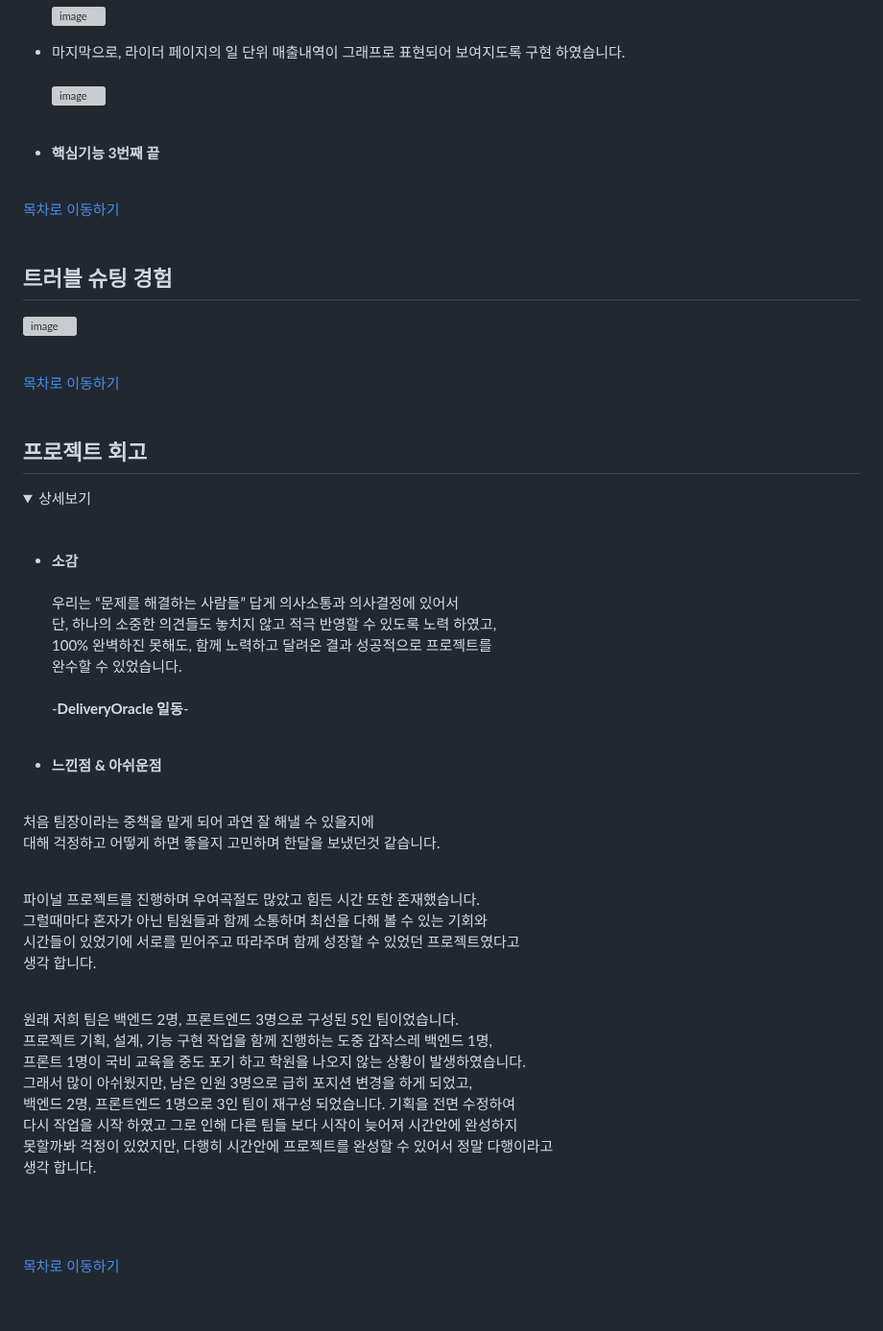
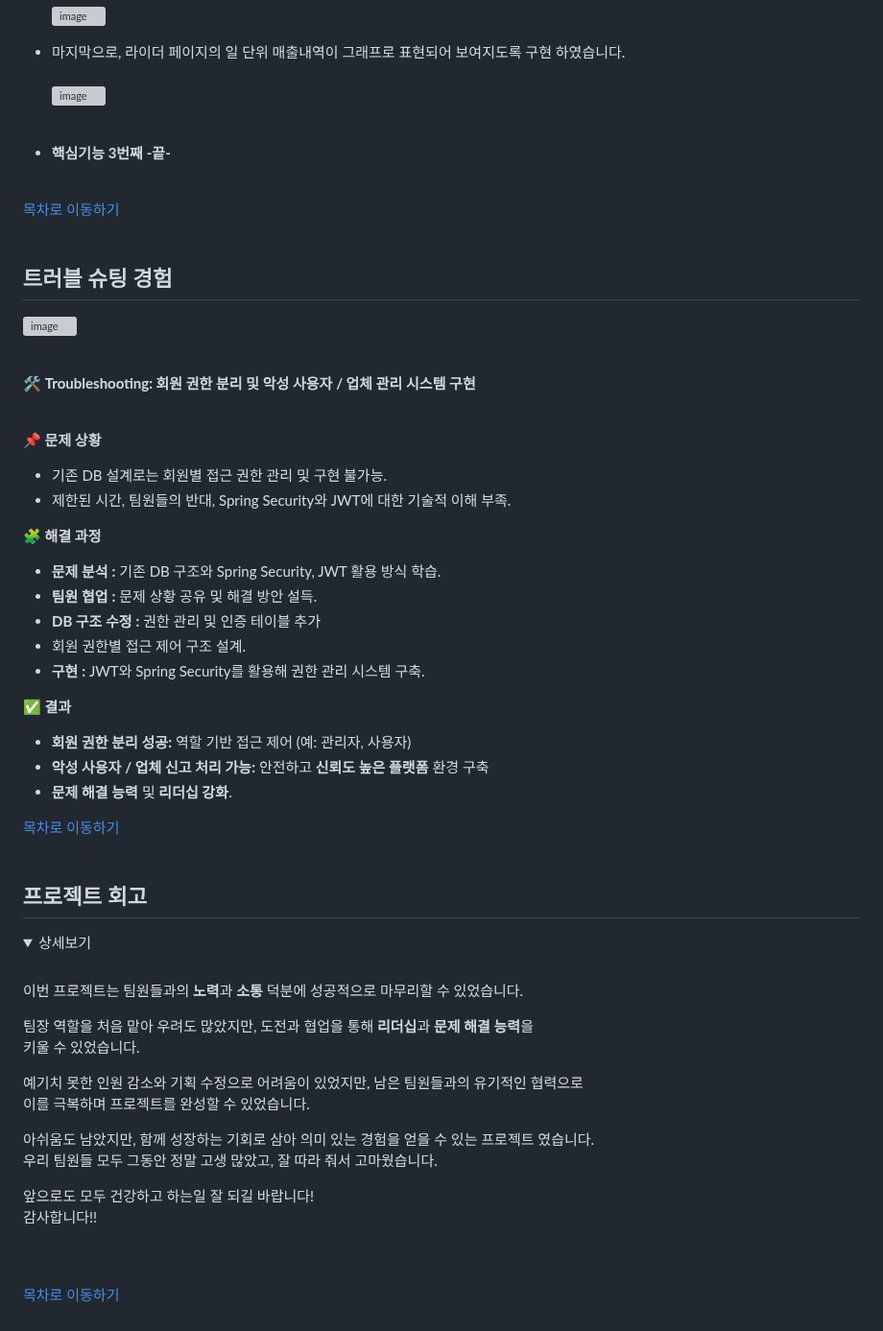
Before and after one commit to itrecipe/DeliveryOracle_Project, a Markdown page: README.md, the part around one of its changes. Shown at 96% size. Rendered like a GitHub page; folded sections open; grey boxes are pictures that could not be loaded.

Commit message:
트러블 슈팅 내용 추가 & 프로젝트 회고 항목 내용 수정
프로젝트 포트폴리오 리드미 개선 작업 24.11.19

```diff
--- a/README.md
+++ b/README.md
@@ -545,12 +545,30 @@ BEGIN
 - 마지막으로, 라이더 페이지의 일 단위 매출내역이 그래프로 표현되어 보여지도록 구현 하였습니다. <br/><br/>
 ![image](https://github.com/user-attachments/assets/8f7c1ad0-ed54-4146-bd9d-71239c3902e0) <br/><br/>
 
-- **핵심기능 3번째 끝** <br/><br/>
+- **핵심기능 3번째 -끝-** <br/><br/>
 
 [목차로 이동하기](#목차)<br/><br/>
 
 ## 트러블 슈팅 경험
 ![image](https://github.com/user-attachments/assets/2adc2ba3-734d-439a-b677-2f18e3b935f5) <br/><br/>
+
+🛠️ **Troubleshooting: 회원 권한 분리 및 악성 사용자 / 업체 관리 시스템 구현** <br/><br/>
+
+📌 **문제 상황** <br/>
+- 기존 DB 설계로는 회원별 접근 권한 관리 및 구현 불가능. <br/>
+- 제한된 시간, 팀원들의 반대, Spring Security와 JWT에 대한 기술적 이해 부족. <br/>
+
+🧩 **해결 과정** <br/>
+- **문제 분석 :** 기존 DB 구조와 Spring Security, JWT 활용 방식 학습. <br/>
+- **팀원 협업 :** 문제 상황 공유 및 해결 방안 설득. <br/>
+- **DB 구조 수정 :** 권한 관리 및 인증 테이블 추가 <br/>
+- 회원 권한별 접근 제어 구조 설계. <br/>
+- **구현 :** JWT와 Spring Security를 활용해 권한 관리 시스템 구축. <br/>
+
+✅ **결과** <br/>
+- **회원 권한 분리 성공:** 역할 기반 접근 제어 (예: 관리자, 사용자) <br/>
+- **악성 사용자 / 업체 신고 처리 가능:** 안전하고 **신뢰도 높은 플랫폼** 환경 구축 <br/>
+- **문제 해결 능력** 및 **리더십 강화**. <br/>
 
 [목차로 이동하기](#목차)<br/><br/>
 
@@ -558,34 +576,19 @@ BEGIN
 <details>
   <summary>상세보기</summary><br/>
 
-- **소감** <br/><br/>
-우리는 “문제를 해결하는 사람들” 답게 의사소통과 의사결정에 있어서<br/>
-단, 하나의 소중한 의견들도 놓치지 않고 적극 반영할 수 있도록 노력 하였고,<br/>
-100% 완벽하진 못해도, 함께 노력하고 달려온 결과 성공적으로 프로젝트를 <br/>
-완수할 수 있었습니다.
-<br/><br/>
--**DeliveryOracle 일동**-
-<br/><br/>
+이번 프로젝트는 팀원들과의 **노력**과 **소통** 덕분에 성공적으로 마무리할 수 있었습니다. <br/>
 
-- **느낀점 & 아쉬운점** <br/><br/>
+팀장 역할을 처음 맡아 우려도 많았지만, 도전과 협업을 통해 **리더십**과 **문제 해결 능력**을 <br/>
+키울 수 있었습니다. <br/>
 
-처음 팀장이라는 중책을 맡게 되어 과연 잘 해낼 수 있을지에 <br/>
-대해 걱정하고 어떻게 하면 좋을지 고민하며 한달을 보냈던것 같습니다. <br/><br/>
+예기치 못한 인원 감소와 기획 수정으로 어려움이 있었지만, 남은 팀원들과의 유기적인 협력으로 <br/>
+이를 극복하며 프로젝트를 완성할 수 있었습니다. <br/>
 
-파이널 프로젝트를 진행하며 우여곡절도 많았고 힘든 시간 또한 존재했습니다. <br/>
-그럴때마다 혼자가 아닌 팀원들과 함께 소통하며 최선을 다해 볼 수 있는 기회와 <br/>
-시간들이 있었기에 서로를 믿어주고 따라주며 함께 성장할 수 있었던 프로젝트였다고 <br/>
-생각 합니다.<br/><br/>
+아쉬움도 남았지만, 함께 성장하는 기회로 삼아 의미 있는 경험을 얻을 수 있는 프로젝트 였습니다. <br/>
+우리 팀원들 모두 그동안 정말 고생 많았고, 잘 따라 줘서 고마웠습니다. <br/>
 
-원래 저희 팀은 백엔드 2명, 프론트엔드 3명으로 구성된 5인 팀이었습니다. <br/>
-프로젝트 기획, 설계, 기능 구현 작업을 함께 진행하는 도중 갑작스레 백엔드 1명, <br/>
-프론트 1명이 국비 교육을 중도 포기 하고 학원을 나오지 않는 상황이 발생하였습니다. <br/>
-그래서 많이 아쉬웠지만, 남은 인원 3명으로 급히 포지션 변경을 하게 되었고, <br/>
-백엔드 2명, 프론트엔드 1명으로 3인 팀이 재구성 되었습니다. 기획을 전면 수정하여 <br/>
-다시 작업을 시작 하였고 그로 인해 다른 팀들 보다 시작이 늦어져 시간안에 완성하지 <br/>
-못할까봐 걱정이 있었지만, 다행히 시간안에 프로젝트를 완성할 수 있어서 정말 다행이라고 <br/>
-생각 합니다. <br/><br/>
-
+앞으로도 모두 건강하고 하는일 잘 되길 바랍니다! <br/>
+감사합니다!!
 </details>
 
 <br/><br/>
```
Also changed, not shown: other parts of README.md (+2 -2 lines).
